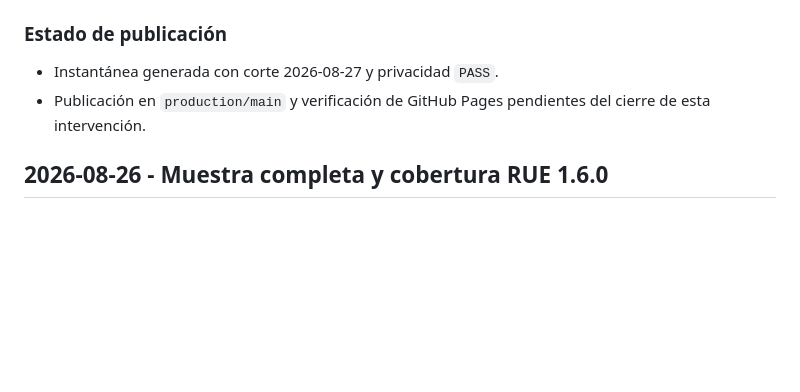
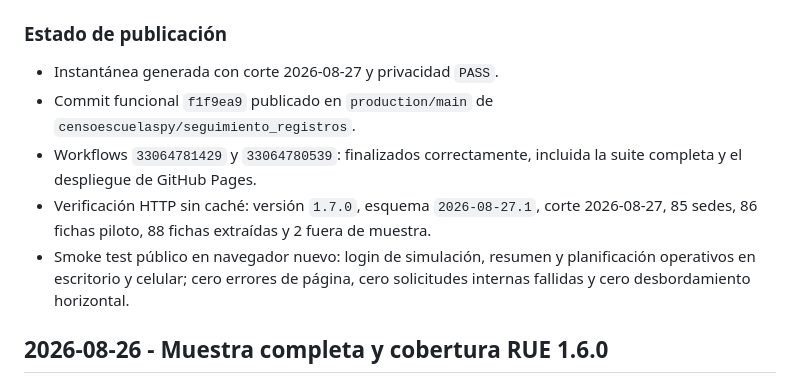
Before and after one commit to censoescuelaspy/seguimiento_registros, a Markdown page: BITACORA.md, the part around the change. Drawn GitHub-style; blank space fills up the shorter version.

Commit message:
docs: registrar despliegue de seguimiento 1.7.0

```diff
--- a/BITACORA.md
+++ b/BITACORA.md
@@ -44,7 +44,10 @@ Incorporar el último corte de los cinco perfiles RUE y convertir los tiempos ob
 ### Estado de publicación
 
 - Instantánea generada con corte 2026-08-27 y privacidad `PASS`.
-- Publicación en `production/main` y verificación de GitHub Pages pendientes del cierre de esta intervención.
+- Commit funcional `f1f9ea9` publicado en `production/main` de `censoescuelaspy/seguimiento_registros`.
+- Workflows `33064781429` y `33064780539`: finalizados correctamente, incluida la suite completa y el despliegue de GitHub Pages.
+- Verificación HTTP sin caché: versión `1.7.0`, esquema `2026-08-27.1`, corte 2026-08-27, 85 sedes, 86 fichas piloto, 88 fichas extraídas y 2 fuera de muestra.
+- Smoke test público en navegador nuevo: login de simulación, resumen y planificación operativos en escritorio y celular; cero errores de página, cero solicitudes internas fallidas y cero desbordamiento horizontal.
 
 ## 2026-08-26 - Muestra completa y cobertura RUE 1.6.0
 
```
